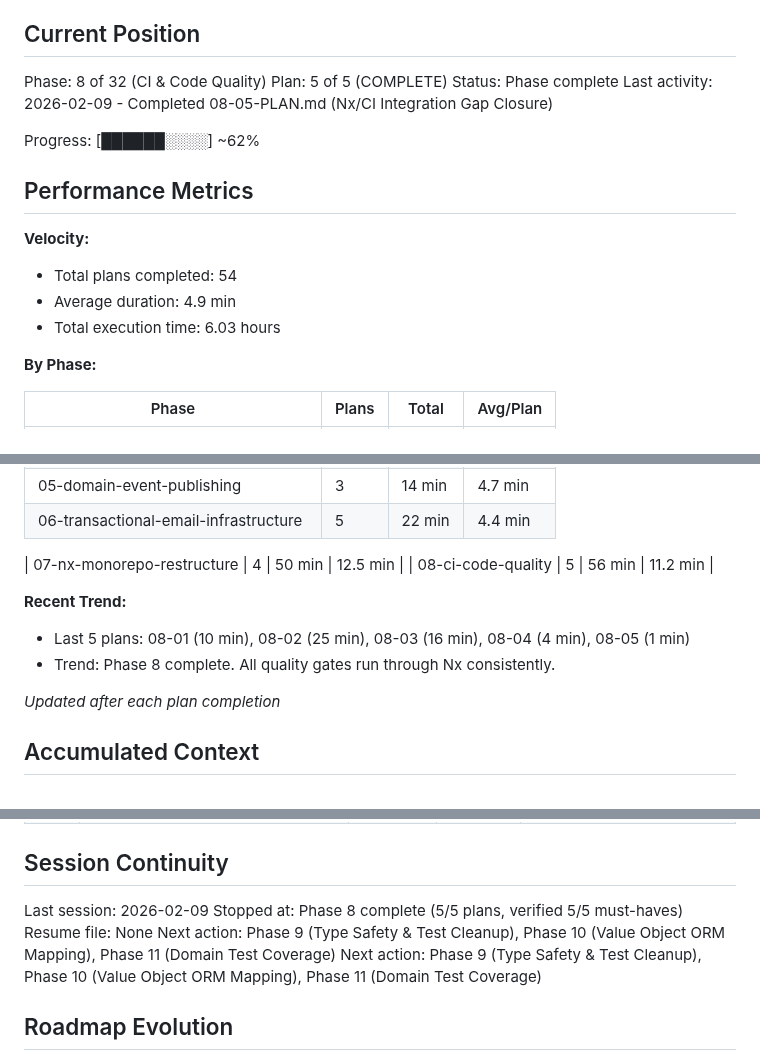
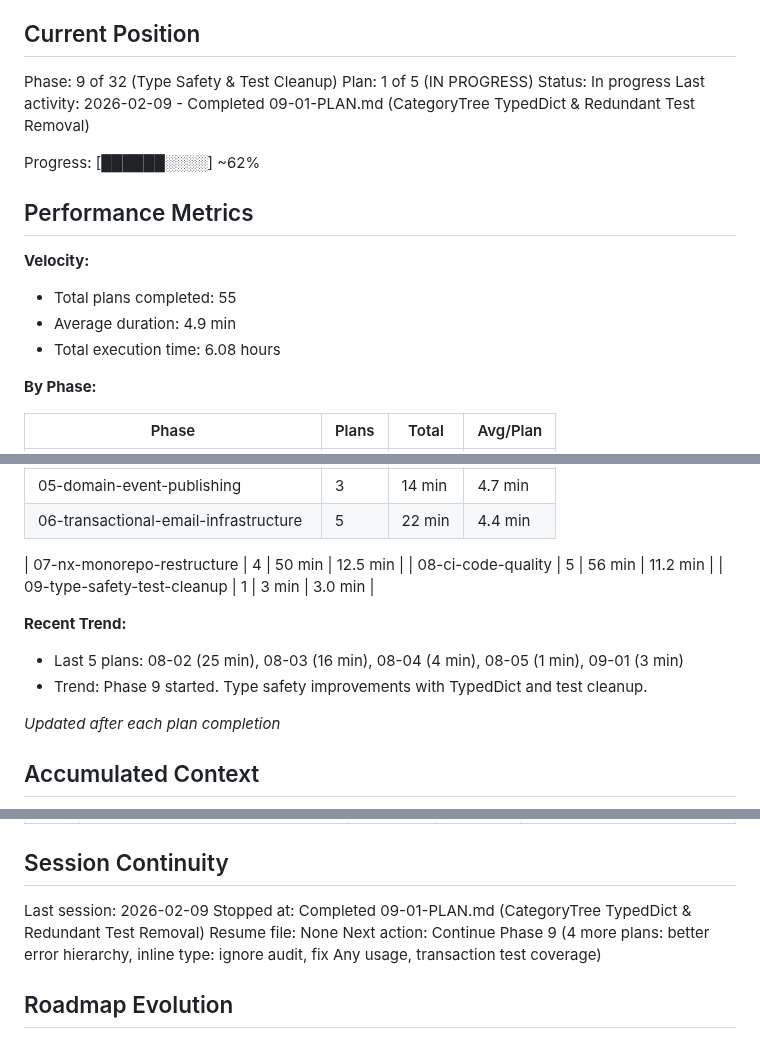
Before and after one commit to galexy/revivo-mk1, a Markdown page: .planning/STATE.md, 3 parts joined by grey strips. GitHub-like rendering.

Commit message:
docs(09-01): complete CategoryTree TypedDict & Redundant Test Removal plan
Tasks completed: 2/2
- Add CategoryTree TypedDict for type-safe tree access
- Remove redundant frozen dataclass immutability tests

SUMMARY: .planning/phases/09-type-safety-test-cleanup/09-01-SUMMARY.md

Co-Authored-By: Claude Opus 4.6 <noreply@anthropic.com>

```diff
--- a/.planning/STATE.md
+++ b/.planning/STATE.md
@@ -9,19 +9,19 @@ See: .planning/PROJECT.md (updated 2026-01-29)
 
 ## Current Position
 
-Phase: 8 of 32 (CI & Code Quality)
-Plan: 5 of 5 (COMPLETE)
-Status: Phase complete
-Last activity: 2026-02-09 - Completed 08-05-PLAN.md (Nx/CI Integration Gap Closure)
+Phase: 9 of 32 (Type Safety & Test Cleanup)
+Plan: 1 of 5 (IN PROGRESS)
+Status: In progress
+Last activity: 2026-02-09 - Completed 09-01-PLAN.md (CategoryTree TypedDict & Redundant Test Removal)
 
 Progress: [██████░░░░] ~62%
 
 ## Performance Metrics
 
 **Velocity:**
-- Total plans completed: 54
+- Total plans completed: 55
 - Average duration: 4.9 min
-- Total execution time: 6.03 hours
+- Total execution time: 6.08 hours
 
 **By Phase:**
 
@@ -40,10 +40,11 @@ Progress: [██████░░░░] ~62%
 
 | 07-nx-monorepo-restructure | 4 | 50 min | 12.5 min |
 | 08-ci-code-quality | 5 | 56 min | 11.2 min |
+| 09-type-safety-test-cleanup | 1 | 3 min | 3.0 min |
 
 **Recent Trend:**
-- Last 5 plans: 08-01 (10 min), 08-02 (25 min), 08-03 (16 min), 08-04 (4 min), 08-05 (1 min)
-- Trend: Phase 8 complete. All quality gates run through Nx consistently.
+- Last 5 plans: 08-02 (25 min), 08-03 (16 min), 08-04 (4 min), 08-05 (1 min), 09-01 (3 min)
+- Trend: Phase 9 started. Type safety improvements with TypedDict and test cleanup.
 
 *Updated after each plan completion*
 
@@ -260,10 +263,9 @@ None.
 ## Session Continuity
 
 Last session: 2026-02-09
-Stopped at: Phase 8 complete (5/5 plans, verified 5/5 must-haves)
+Stopped at: Completed 09-01-PLAN.md (CategoryTree TypedDict & Redundant Test Removal)
 Resume file: None
-Next action: Phase 9 (Type Safety & Test Cleanup), Phase 10 (Value Object ORM Mapping), Phase 11 (Domain Test Coverage)
-Next action: Phase 9 (Type Safety & Test Cleanup), Phase 10 (Value Object ORM Mapping), Phase 11 (Domain Test Coverage)
+Next action: Continue Phase 9 (4 more plans: better error hierarchy, inline type: ignore audit, fix Any usage, transaction test coverage)
 
 ## Roadmap Evolution
 
```
Also changed, not shown: other parts of .planning/STATE.md (+2 -0 lines), 1 other file.
